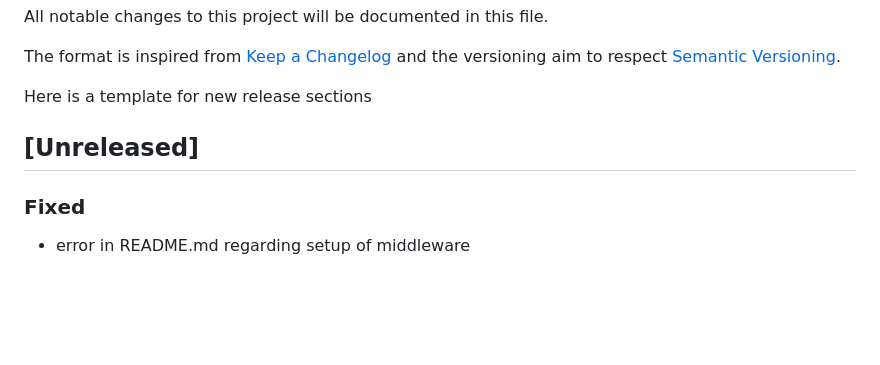
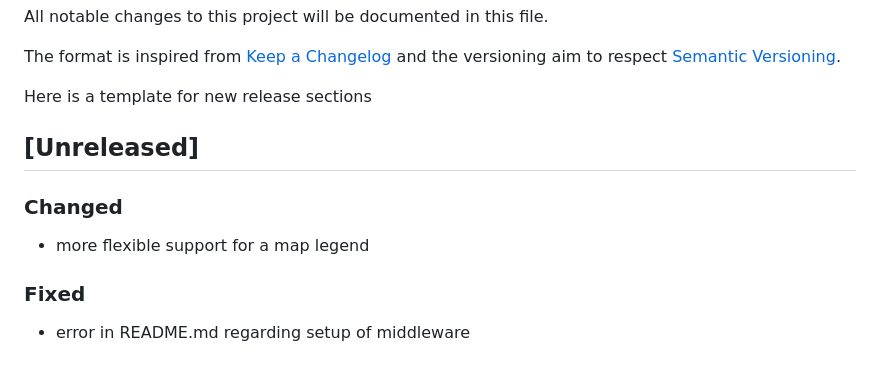
Before and after one commit to rl-institut/django-mapengine, a Markdown page: CHANGELOG.md, the part around the change. Rendered like a GitHub page; blank space fills up the shorter version.

Commit message:
Add legend entry to CHANGELOG.md

```diff
--- a/CHANGELOG.md
+++ b/CHANGELOG.md
@@ -7,6 +7,9 @@ and the versioning aim to respect [Semantic Versioning](http://semver.org/spec/v
 Here is a template for new release sections
 
 ## [Unreleased]
+### Changed
+- more flexible support for a map legend
+
 ### Fixed
 - error in README.md regarding setup of middleware
 
```
